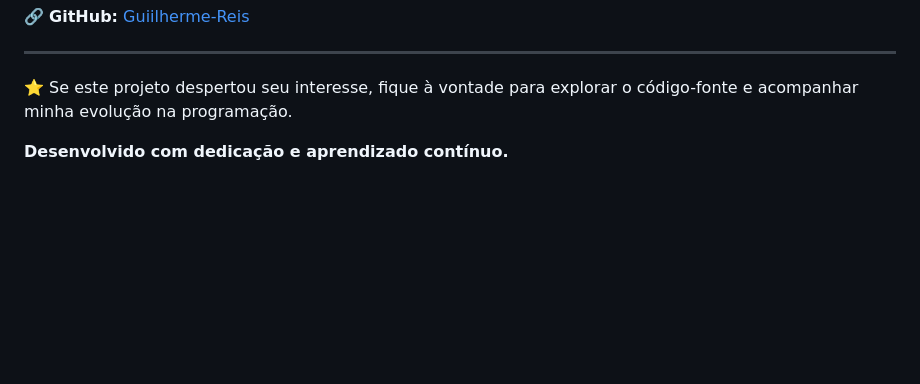
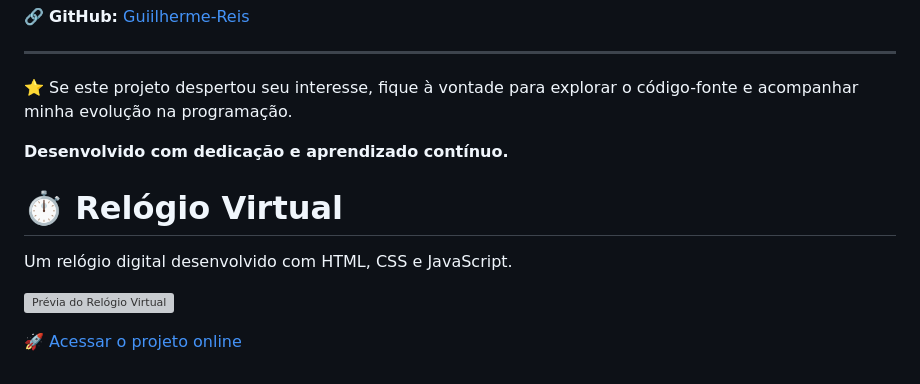
Before and after one commit to Guiilherme-Reis/Relogio-virtual-, a Markdown page: README.md, the part around the change. Drawn GitHub-style; blank space fills up the shorter version; grey boxes are pictures that could not be loaded.

```diff
--- a/README.md
+++ b/README.md
@@ -100,3 +100,12 @@ Estudante de programação, com foco no aprendizado de JavaScript e no desenvolv
 ⭐ Se este projeto despertou seu interesse, fique à vontade para explorar o código-fonte e acompanhar minha evolução na programação.
 
 **Desenvolvido com dedicação e aprendizado contínuo.**
+
+
+# ⏱️ Relógio Virtual
+
+Um relógio digital desenvolvido com HTML, CSS e JavaScript.
+
+![Prévia do Relógio Virtual](./assets/img/relogio-preview.png)
+
+[🚀 Acessar o projeto online](https://guiilherme-reis.github.io/Relogio-virtual-/)
```
